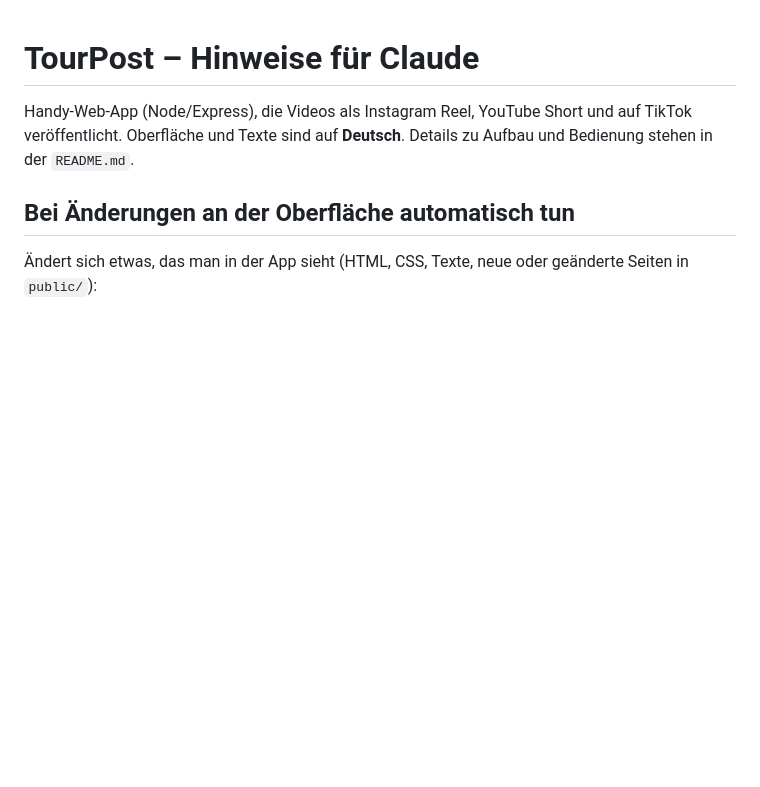
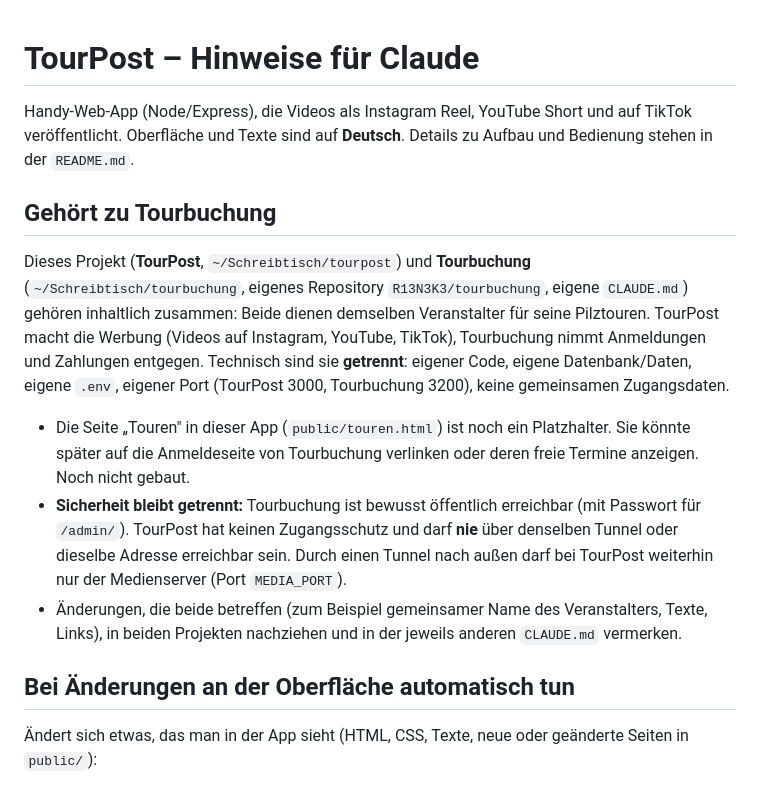
Before and after one commit to R13N3K3/tourpost, a Markdown page: CLAUDE.md, the part around the change. Drawn GitHub-style; blank space fills up the shorter version.

Commit message:
CLAUDE.md: Verweis auf das zugehörige Projekt Tourbuchung
Co-Authored-By: Claude Sonnet 5.5 <noreply@anthropic.com>
Claude-Session: https://claude.ai/code/session_01MYNf8pMomTE6ck1vT4AuAb

```diff
--- a/CLAUDE.md
+++ b/CLAUDE.md
@@ -1,6 +1,14 @@
 # TourPost – Hinweise für Claude
 
 Handy-Web-App (Node/Express), die Videos als Instagram Reel, YouTube Short und auf TikTok veröffentlicht. Oberfläche und Texte sind auf **Deutsch**. Details zu Aufbau und Bedienung stehen in der `README.md`.
+
+## Gehört zu Tourbuchung
+
+Dieses Projekt (**TourPost**, `~/Schreibtisch/tourpost`) und **Tourbuchung** (`~/Schreibtisch/tourbuchung`, eigenes Repository `R13N3K3/tourbuchung`, eigene `CLAUDE.md`) gehören inhaltlich zusammen: Beide dienen demselben Veranstalter für seine Pilztouren. TourPost macht die Werbung (Videos auf Instagram, YouTube, TikTok), Tourbuchung nimmt Anmeldungen und Zahlungen entgegen. Technisch sind sie **getrennt**: eigener Code, eigene Datenbank/Daten, eigene `.env`, eigener Port (TourPost 3000, Tourbuchung 3200), keine gemeinsamen Zugangsdaten.
+
+- Die Seite „Touren" in dieser App (`public/touren.html`) ist noch ein Platzhalter. Sie könnte später auf die Anmeldeseite von Tourbuchung verlinken oder deren freie Termine anzeigen. Noch nicht gebaut.
+- **Sicherheit bleibt getrennt:** Tourbuchung ist bewusst öffentlich erreichbar (mit Passwort für `/admin/`). TourPost hat keinen Zugangsschutz und darf **nie** über denselben Tunnel oder dieselbe Adresse erreichbar sein. Durch einen Tunnel nach außen darf bei TourPost weiterhin nur der Medienserver (Port `MEDIA_PORT`).
+- Änderungen, die beide betreffen (zum Beispiel gemeinsamer Name des Veranstalters, Texte, Links), in beiden Projekten nachziehen und in der jeweils anderen `CLAUDE.md` vermerken.
 
 ## Bei Änderungen an der Oberfläche automatisch tun
 
```
